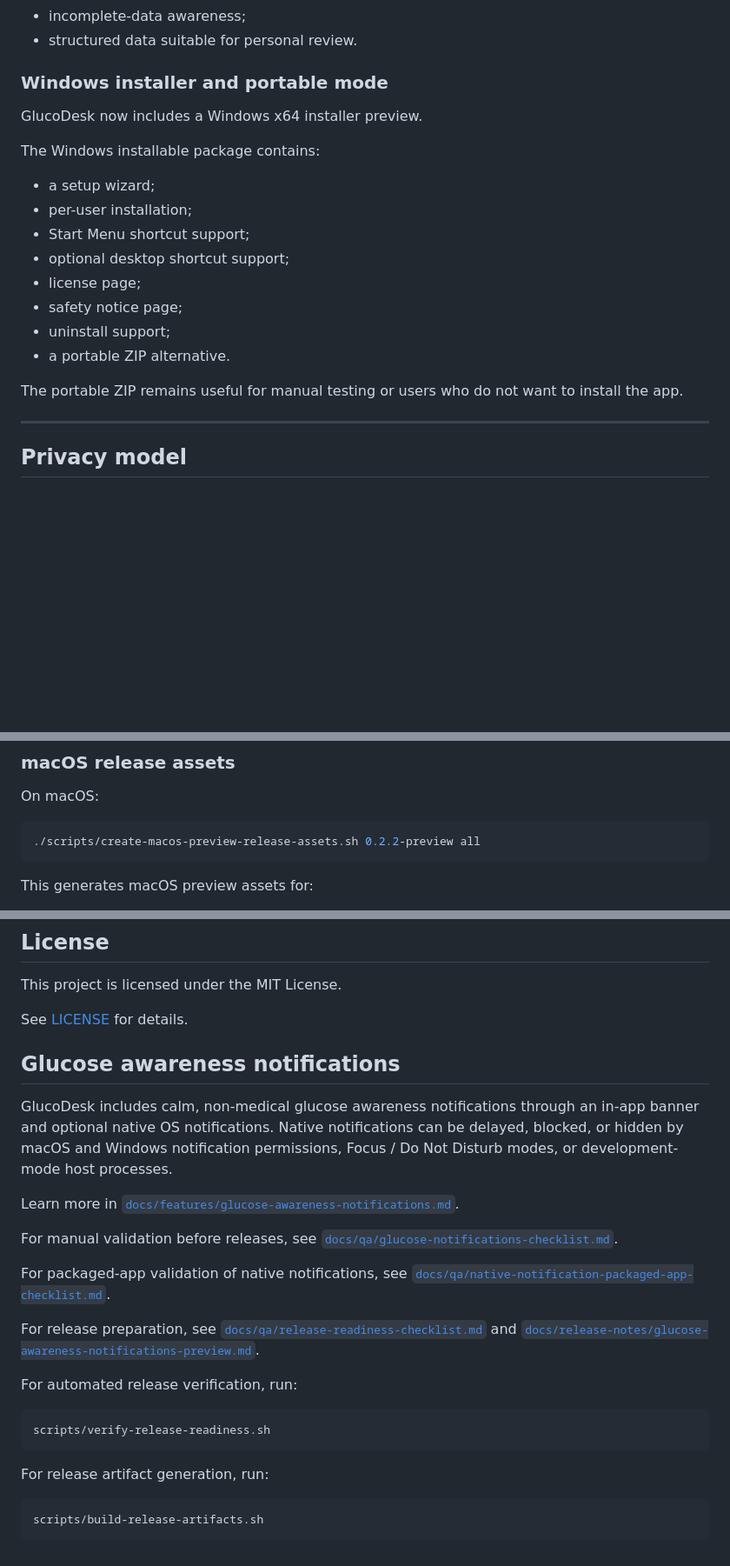
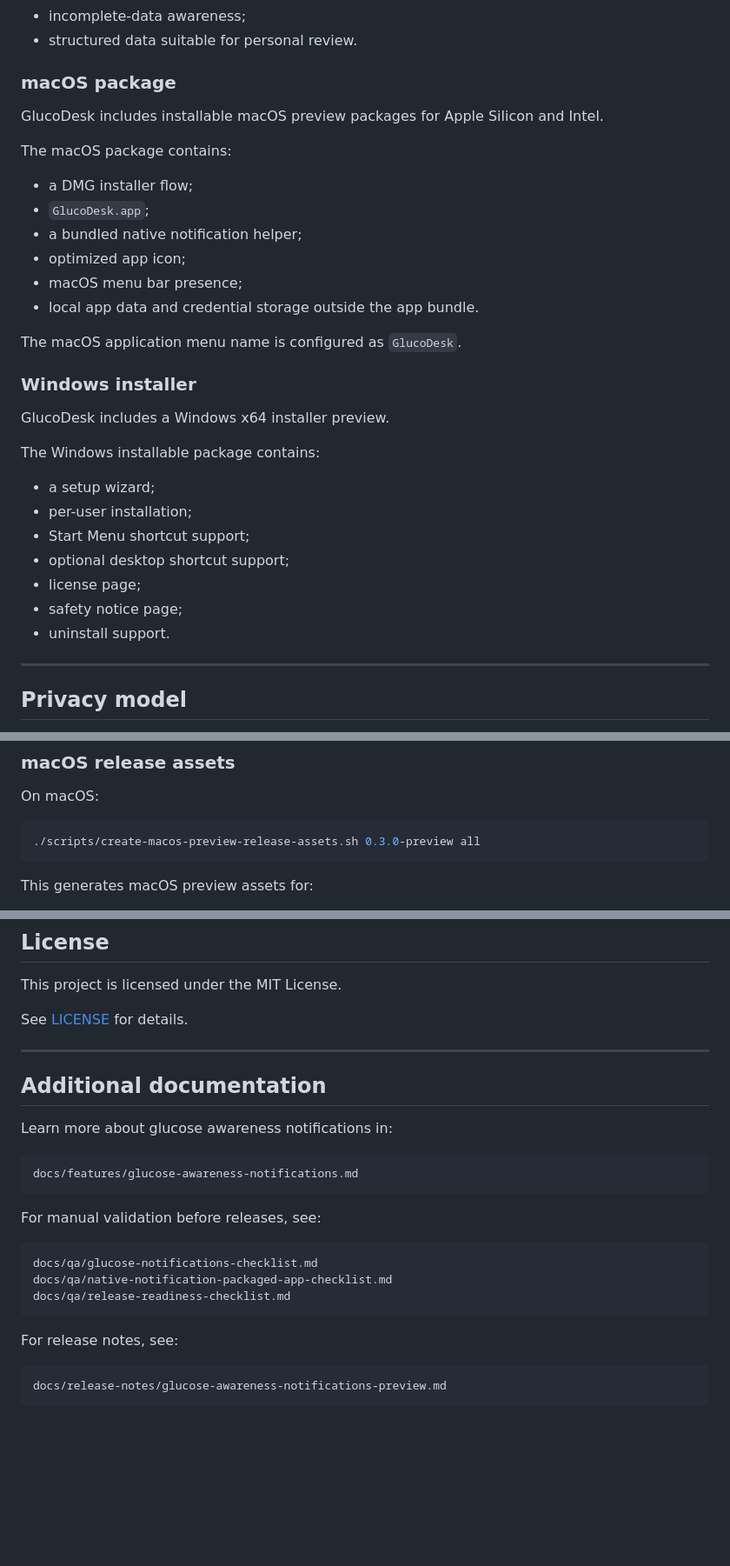
Before and after one commit to FilippoGaravaglia/GlucoDesk, a Markdown page: README.md, 3 parts joined by grey strips. Shown at 87% size. Drawn GitHub-style; blank space fills up the shorter version.

````diff
--- a/README.md
+++ b/README.md
@@ -394,9 +442,24 @@ The current diary direction focuses on:
 * incomplete-data awareness;
 * structured data suitable for personal review.
 
-### Windows installer and portable mode
+### macOS package
 
-GlucoDesk now includes a Windows x64 installer preview.
+GlucoDesk includes installable macOS preview packages for Apple Silicon and Intel.
+
+The macOS package contains:
+
+* a DMG installer flow;
+* `GlucoDesk.app`;
+* a bundled native notification helper;
+* optimized app icon;
+* macOS menu bar presence;
+* local app data and credential storage outside the app bundle.
+
+The macOS application menu name is configured as `GlucoDesk`.
+
+### Windows installer
+
+GlucoDesk includes a Windows x64 installer preview.
 
 The Windows installable package contains:
 
@@ -406,10 +469,7 @@ The Windows installable package contains:
 * optional desktop shortcut support;
 * license page;
 * safety notice page;
-* uninstall support;
-* a portable ZIP alternative.
-
-The portable ZIP remains useful for manual testing or users who do not want to install the app.
+* uninstall support.
 
 ---
 
@@ -724,7 +765,7 @@ Regular users should download ready-to-run packages from the GitHub Releases pag
 On macOS:
 
 ```bash
-./scripts/create-macos-preview-release-assets.sh 0.2.2-preview all
+./scripts/create-macos-preview-release-assets.sh 0.3.0-preview all
 ```
 
 This generates macOS preview assets for:
@@ -965,22 +1009,26 @@ This project is licensed under the MIT License.
 
 See [LICENSE](LICENSE) for details.
 
-## Glucose awareness notifications
+---
 
-GlucoDesk includes calm, non-medical glucose awareness notifications through an in-app banner and optional native OS notifications. Native notifications can be delayed, blocked, or hidden by macOS and Windows notification permissions, Focus / Do Not Disturb modes, or development-mode host processes.
+## Additional documentation
 
-Learn more in [`docs/features/glucose-awareness-notifications.md`](docs/features/glucose-awareness-notifications.md).
+Learn more about glucose awareness notifications in:
 
-For manual validation before releases, see [`docs/qa/glucose-notifications-checklist.md`](docs/qa/glucose-notifications-checklist.md).
+```text
+docs/features/glucose-awareness-notifications.md
+```
 
-For packaged-app validation of native notifications, see [`docs/qa/native-notification-packaged-app-checklist.md`](docs/qa/native-notification-packaged-app-checklist.md).
+For manual validation before releases, see:
 
-For release preparation, see [`docs/qa/release-readiness-checklist.md`](docs/qa/release-readiness-checklist.md) and [`docs/release-notes/glucose-awareness-notifications-preview.md`](docs/release-notes/glucose-awareness-notifications-preview.md).
+```text
+docs/qa/glucose-notifications-checklist.md
+docs/qa/native-notification-packaged-app-checklist.md
+docs/qa/release-readiness-checklist.md
+```
 
-For automated release verification, run:
+For release notes, see:
 
-    scripts/verify-release-readiness.sh
-
-For release artifact generation, run:
-
-    scripts/build-release-artifacts.sh
+```text
+docs/release-notes/glucose-awareness-notifications-preview.md
+```
````
Also changed, not shown: other parts of README.md (+103 -71 lines).
